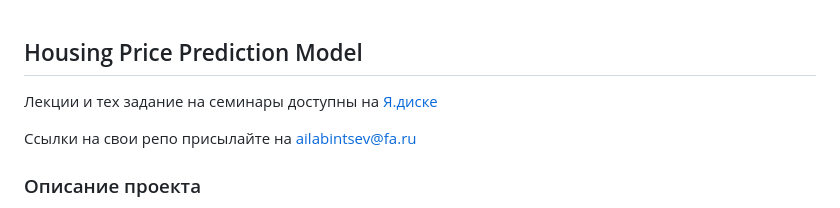
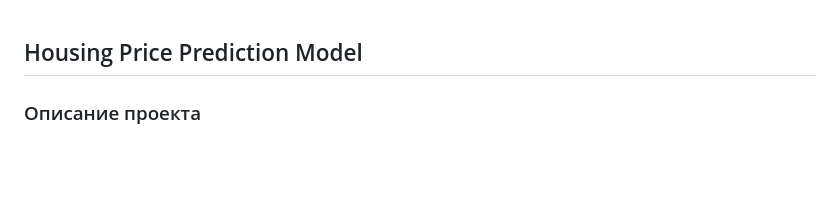
Before and after one commit to artemlen/pabd25, a Markdown page: README.md, the part around the change. Drawn GitHub-style; blank space fills up the shorter version.

```diff
--- a/README.md
+++ b/README.md
@@ -1,8 +1,4 @@
 ## Housing Price Prediction Model
-
-Лекции и тех задание на семинары доступны на [Я.диске](https://disk.yandex.ru/d/vDb3HPumZ2xK0w)
-
-Ссылки на свои репо присылайте на ailabintsev@fa.ru
 
 ### Описание проекта
 Проект направлен на создание модели машинного обучения для прогнозирования цен на жилье. Модель использует различные характеристики объектов недвижимости для предсказания их рыночной стоимости.
```
